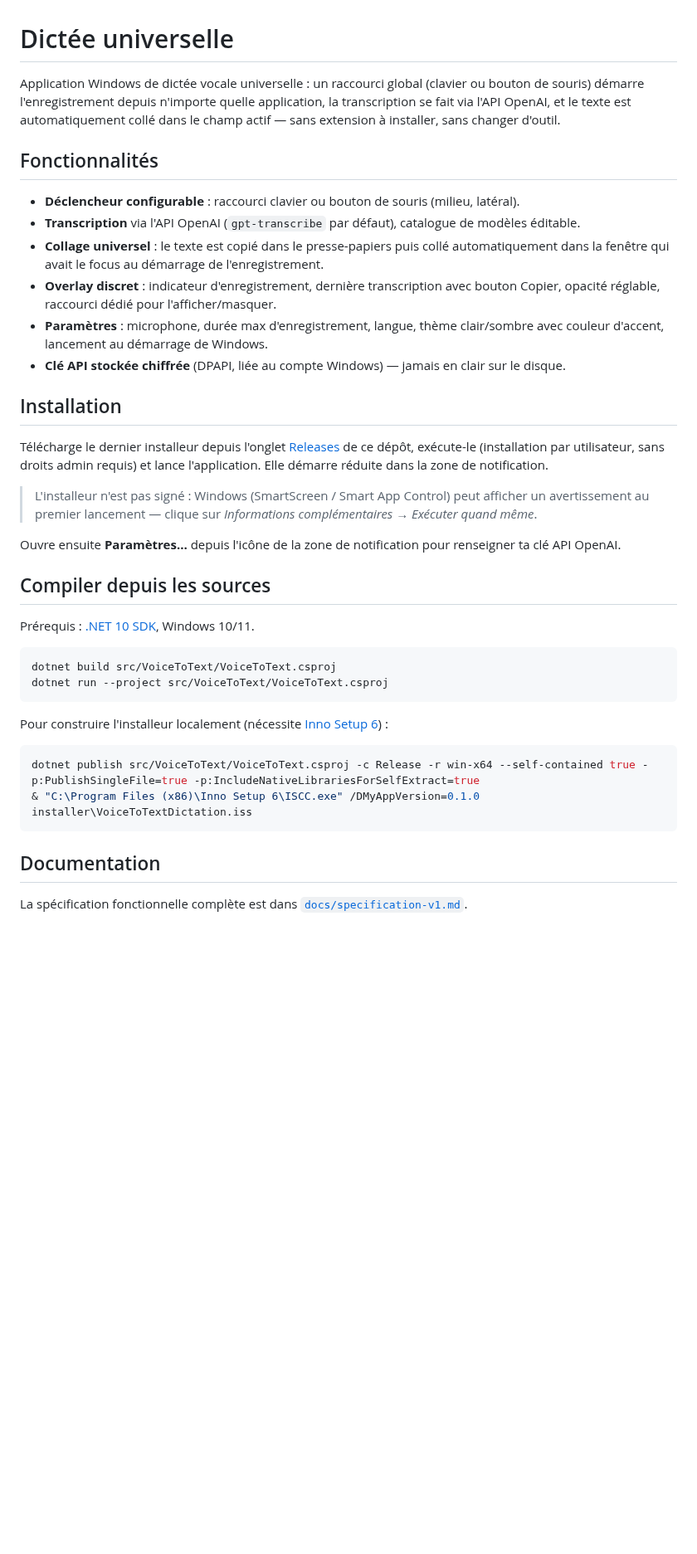
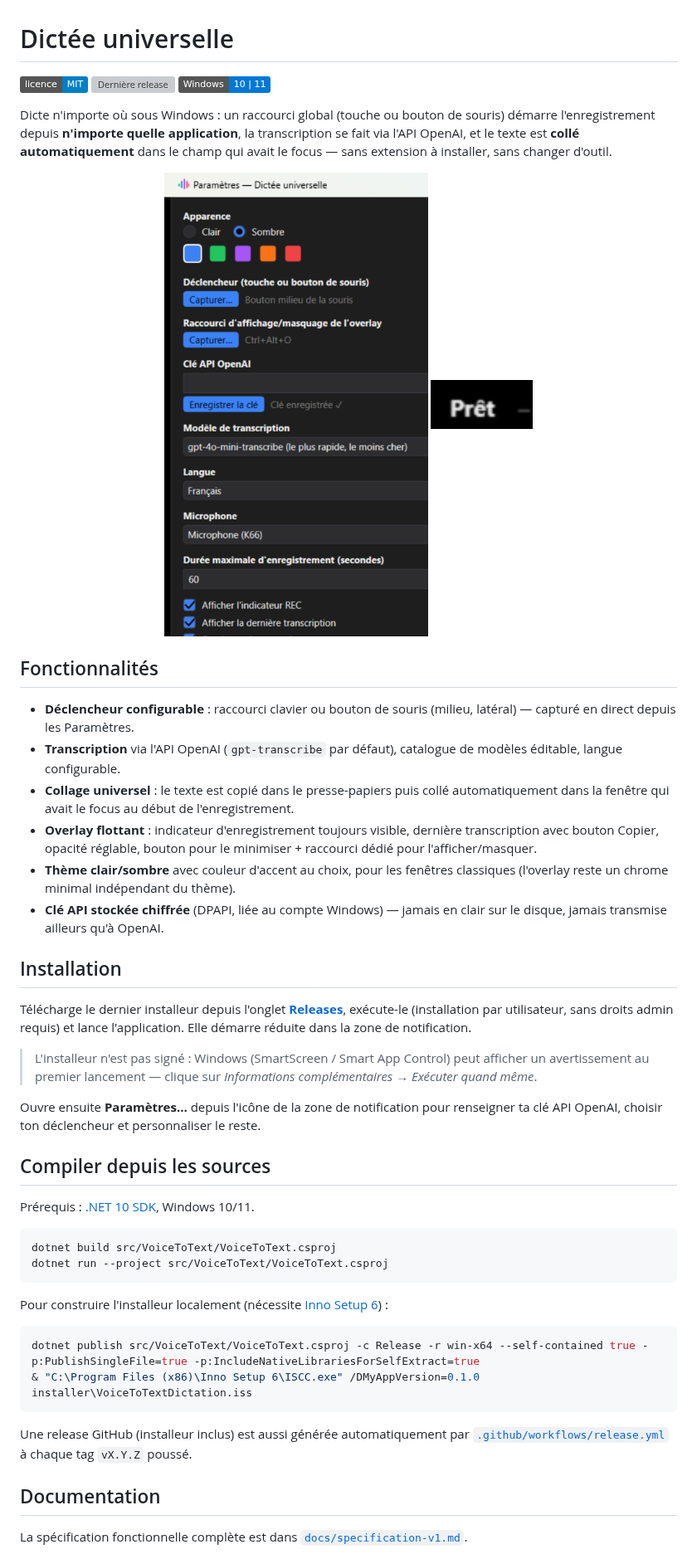
Before and after one commit to MafLabs38/voice-to-text-dev, a Markdown page: README.md, the part around the change. Shown at 83% size. GitHub-like rendering; pictures changed too: docs/screenshots/overlay.png (added), docs/screenshots/parametres.png (added); badges without logos; blank space fills up the shorter version; grey boxes are pictures that could not be loaded.

Commit message:
docs: vitrine README avec captures d'écran, corrige l'affichage des ComboBox
README enrichi (badges, captures d'écran Paramètres/overlay, structure
plus claire) pour l'ouverture publique du dépôt. Corrige au passage un
bug réel repéré via capture : les ComboBox Modèle et Microphone
affichaient le ToString() brut de l'objet au lieu du libellé
(DisplayMemberPath ne peuple pas SelectionBoxItemTemplate utilisé par
le ControlTemplate personnalisé — remplacé par un ItemTemplate explicite).

````diff
--- a/README.md
+++ b/README.md
@@ -1,23 +1,32 @@
 # Dictée universelle
 
-Application Windows de dictée vocale universelle : un raccourci global (clavier ou bouton de souris) démarre l'enregistrement depuis n'importe quelle application, la transcription se fait via l'API OpenAI, et le texte est automatiquement collé dans le champ actif — sans extension à installer, sans changer d'outil.
+[![Licence MIT](https://img.shields.io/badge/licence-MIT-blue.svg)](LICENSE)
+[![Dernière release](https://img.shields.io/github/v/release/MafLabs38/voice-to-text-dev?label=t%C3%A9l%C3%A9charger&color=orange)](../../releases/latest)
+[![Windows 10/11](https://img.shields.io/badge/Windows-10%20%7C%2011-0078D6)](../../releases/latest)
+
+Dicte n'importe où sous Windows : un raccourci global (touche ou bouton de souris) démarre l'enregistrement depuis **n'importe quelle application**, la transcription se fait via l'API OpenAI, et le texte est **collé automatiquement** dans le champ qui avait le focus — sans extension à installer, sans changer d'outil.
+
+<p align="center">
+  <img src="docs/screenshots/parametres.png" alt="Fenêtre Paramètres, thème sombre" width="380">
+  <img src="docs/screenshots/overlay.png" alt="Overlay flottant, module Prêt" height="60" style="vertical-align:bottom">
+</p>
 
 ## Fonctionnalités
 
-- **Déclencheur configurable** : raccourci clavier ou bouton de souris (milieu, latéral).
-- **Transcription** via l'API OpenAI (`gpt-transcribe` par défaut), catalogue de modèles éditable.
-- **Collage universel** : le texte est copié dans le presse-papiers puis collé automatiquement dans la fenêtre qui avait le focus au démarrage de l'enregistrement.
-- **Overlay discret** : indicateur d'enregistrement, dernière transcription avec bouton Copier, opacité réglable, raccourci dédié pour l'afficher/masquer.
-- **Paramètres** : microphone, durée max d'enregistrement, langue, thème clair/sombre avec couleur d'accent, lancement au démarrage de Windows.
-- **Clé API stockée chiffrée** (DPAPI, liée au compte Windows) — jamais en clair sur le disque.
+- **Déclencheur configurable** : raccourci clavier ou bouton de souris (milieu, latéral) — capturé en direct depuis les Paramètres.
+- **Transcription** via l'API OpenAI (`gpt-transcribe` par défaut), catalogue de modèles éditable, langue configurable.
+- **Collage universel** : le texte est copié dans le presse-papiers puis collé automatiquement dans la fenêtre qui avait le focus au début de l'enregistrement.
+- **Overlay flottant** : indicateur d'enregistrement toujours visible, dernière transcription avec bouton Copier, opacité réglable, bouton pour le minimiser + raccourci dédié pour l'afficher/masquer.
+- **Thème clair/sombre** avec couleur d'accent au choix, pour les fenêtres classiques (l'overlay reste un chrome minimal indépendant du thème).
+- **Clé API stockée chiffrée** (DPAPI, liée au compte Windows) — jamais en clair sur le disque, jamais transmise ailleurs qu'à OpenAI.
 
 ## Installation
 
-Télécharge le dernier installeur depuis l'onglet [Releases](../../releases) de ce dépôt, exécute-le (installation par utilisateur, sans droits admin requis) et lance l'application. Elle démarre réduite dans la zone de notification.
+Télécharge le dernier installeur depuis l'onglet **[Releases](../../releases/latest)**, exécute-le (installation par utilisateur, sans droits admin requis) et lance l'application. Elle démarre réduite dans la zone de notification.
 
 > L'installeur n'est pas signé : Windows (SmartScreen / Smart App Control) peut afficher un avertissement au premier lancement — clique sur *Informations complémentaires → Exécuter quand même*.
 
-Ouvre ensuite **Paramètres…** depuis l'icône de la zone de notification pour renseigner ta clé API OpenAI.
+Ouvre ensuite **Paramètres…** depuis l'icône de la zone de notification pour renseigner ta clé API OpenAI, choisir ton déclencheur et personnaliser le reste.
 
 ## Compiler depuis les sources
 
@@ -35,6 +44,8 @@ dotnet publish src/VoiceToText/VoiceToText.csproj -c Release -r win-x64 --self-c
 & "C:\Program Files (x86)\Inno Setup 6\ISCC.exe" /DMyAppVersion=0.1.0 installer\VoiceToTextDictation.iss
 ```
 
+Une release GitHub (installeur inclus) est aussi générée automatiquement par [`.github/workflows/release.yml`](.github/workflows/release.yml) à chaque tag `vX.Y.Z` poussé.
+
 ## Documentation
 
 La spécification fonctionnelle complète est dans [`docs/specification-v1.md`](docs/specification-v1.md).
````
Also changed, not shown: 1 other file.
